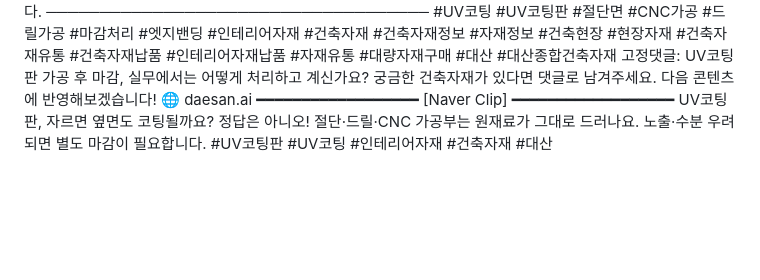
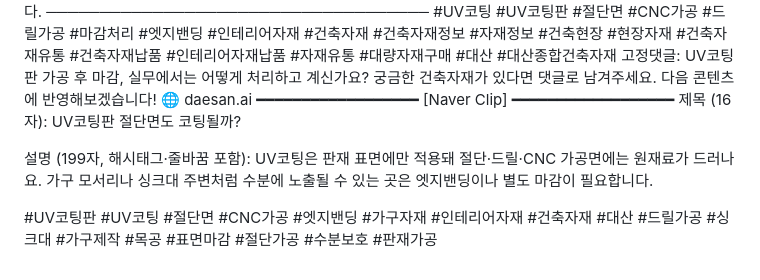
Before and after one commit to Jangho0611/uv-coating-episode2-shorts-v1, a Markdown page: docs/2편-SNS업로드문구-확정.md, the part around the change. Drawn GitHub-style; blank space fills up the shorter version.

```diff
--- a/docs/2편-SNS업로드문구-확정.md
+++ b/docs/2편-SNS업로드문구-확정.md
@@ -48,7 +48,10 @@ UV코팅판 가공 후 마감, 실무에서는 어떻게 처리하고 계신가
 ━━━━━━━━━━━━━━━━━━
 [Naver Clip]
 ━━━━━━━━━━━━━━━━━━
-UV코팅판, 자르면 옆면도 코팅될까요? 정답은 아니오!
-절단·드릴·CNC 가공부는 원재료가 그대로 드러나요.
-노출·수분 우려되면 별도 마감이 필요합니다.
-#UV코팅판 #UV코팅 #인테리어자재 #건축자재 #대산
+제목 (16자):
+UV코팅판 절단면도 코팅될까?
+
+설명 (199자, 해시태그·줄바꿈 포함):
+UV코팅은 판재 표면에만 적용돼 절단·드릴·CNC 가공면에는 원재료가 드러나요. 가구 모서리나 싱크대 주변처럼 수분에 노출될 수 있는 곳은 엣지밴딩이나 별도 마감이 필요합니다.
+
+#UV코팅판 #UV코팅 #절단면 #CNC가공 #엣지밴딩 #가구자재 #인테리어자재 #건축자재 #대산 #드릴가공 #싱크대 #가구제작 #목공 #표면마감 #절단가공 #수분보호 #판재가공
```
Also changed, not shown: docs/episode2-worklog.md (+9 -0 lines).
